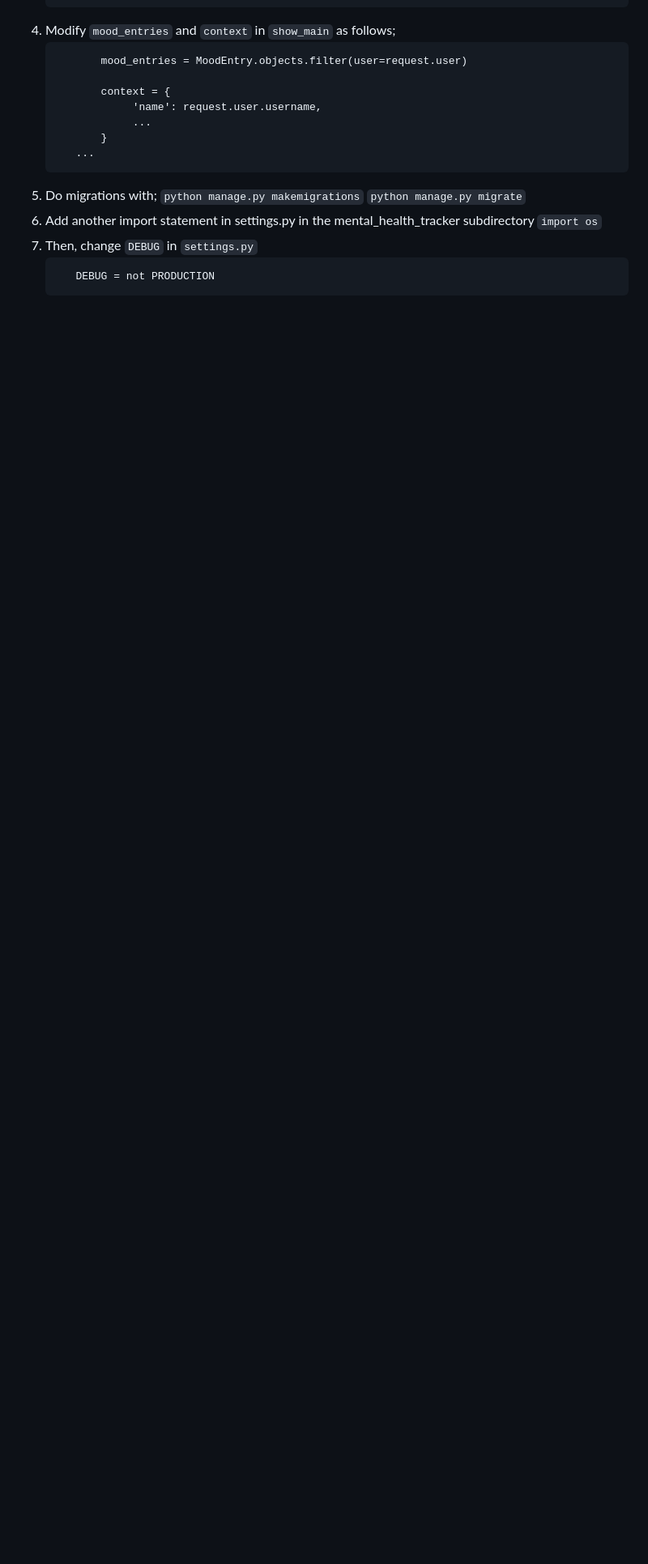
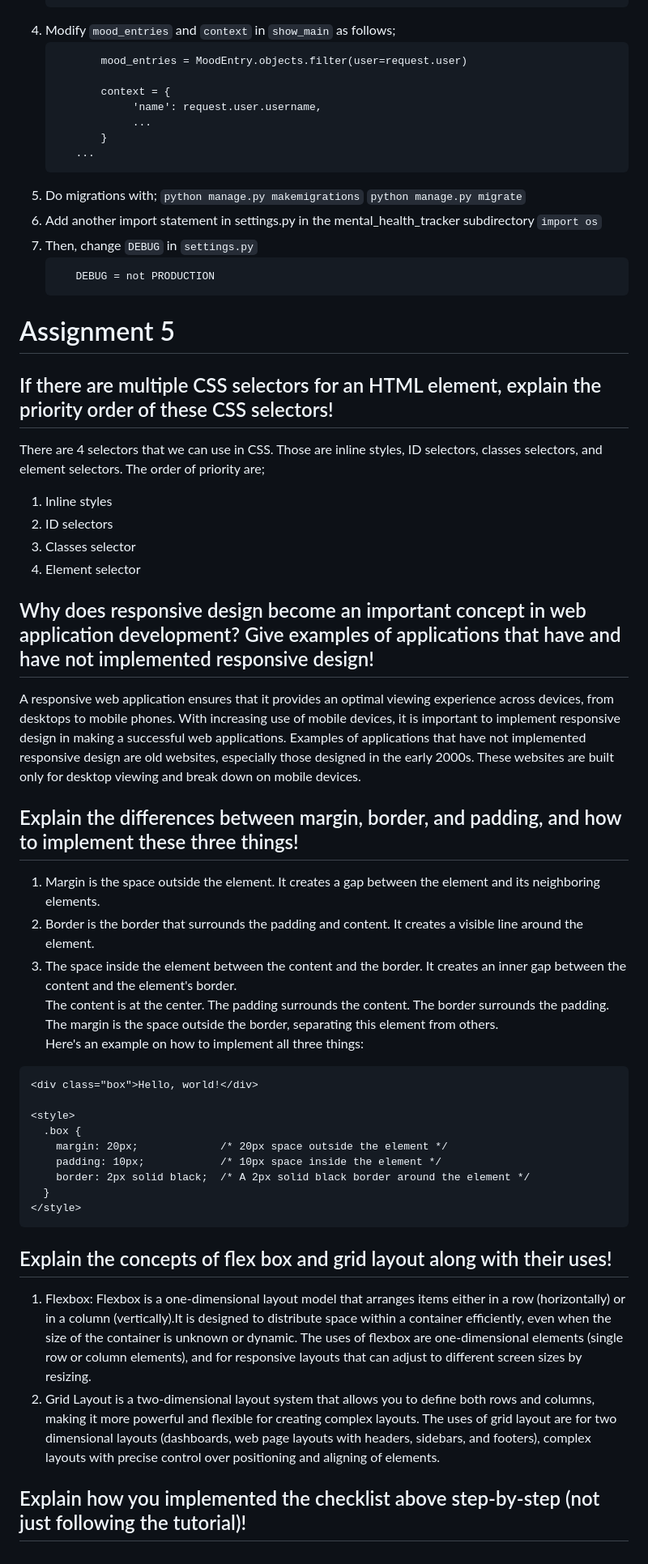
Before and after one commit to adyoprawira/shopey, a Markdown page: README.md, the part around the change. Shown: that part at 81% size. Drawn GitHub-style; blank space fills up the shorter version.

Commit message:
Progress on Assignment 5

````diff
--- a/README.md
+++ b/README.md
@@ -763,3 +763,38 @@ Django uses sessions and cookies to remember logged-in users across multiple req
    ```PRODUCTION = os.getenv("PRODUCTION", False)
       DEBUG = not PRODUCTION
    ```
+
+# Assignment 5
+## If there are multiple CSS selectors for an HTML element, explain the priority order of these CSS selectors!
+There are 4 selectors that we can use in CSS. Those are inline styles, ID selectors, classes selectors, and element selectors. The order of priority are;
+1. Inline styles
+2. ID selectors
+3. Classes selector
+4. Element selector
+
+## Why does responsive design become an important concept in web application development? Give examples of applications that have and have not implemented responsive design!
+A responsive web application ensures that it provides an optimal viewing experience across devices, from desktops to mobile phones. With increasing use of mobile devices, it is important to implement responsive design in making a successful web applications. Examples of applications that have not implemented responsive design are old websites, especially those designed in the early 2000s. These websites are built only for desktop viewing and break down on mobile devices.
+
+## Explain the differences between margin, border, and padding, and how to implement these three things!
+1. Margin is the space outside the element. It creates a gap between the element and its neighboring elements.
+2. Border is the border that surrounds the padding and content. It creates a visible line around the element.
+3. The space inside the element between the content and the border. It creates an inner gap between the content and the element's border.
+<br> The content is at the center. The padding surrounds the content. The border surrounds the padding. The margin is the space outside the border, separating this element from others.
+<br> Here's an example on how to implement all three things:
+```
+<div class="box">Hello, world!</div>
+
+<style>
+  .box {
+    margin: 20px;             /* 20px space outside the element */
+    padding: 10px;            /* 10px space inside the element */
+    border: 2px solid black;  /* A 2px solid black border around the element */
+  }
+</style>
+```
+
+## Explain the concepts of flex box and grid layout along with their uses!
+1. Flexbox: Flexbox is a one-dimensional layout model that arranges items either in a row (horizontally) or in a column (vertically).It is designed to distribute space within a container efficiently, even when the size of the container is unknown or dynamic. The uses of flexbox are one-dimensional elements (single row or column elements), and for responsive layouts that can adjust to different screen sizes by resizing.
+2. Grid Layout is a two-dimensional layout system that allows you to define both rows and columns, making it more powerful and flexible for creating complex layouts. The uses of grid layout are for two dimensional layouts (dashboards, web page layouts with headers, sidebars, and footers), complex layouts with precise control over positioning and aligning of elements.
+
+## Explain how you implemented the checklist above step-by-step (not just following the tutorial)!
````
